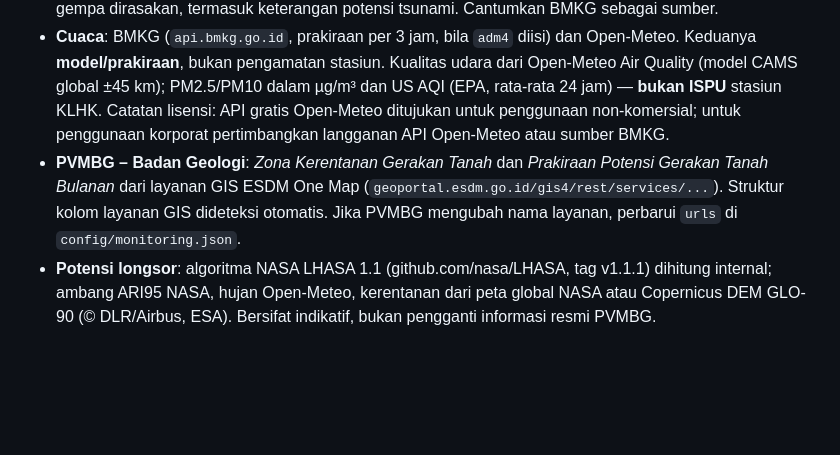
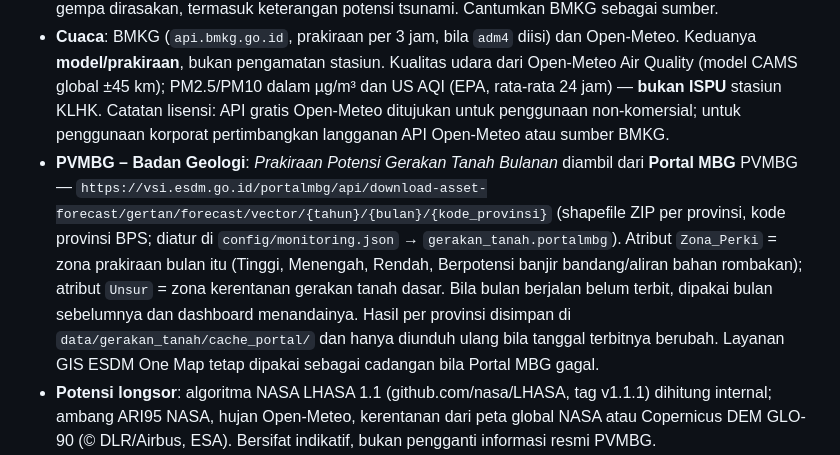
Before and after one commit to safetylineStream/safetylineStream-Dashboard-Pantauan-Lingkungan-Area-Kerja-Pertagas, a Markdown page: README.md, the part around the change. GitHub-like rendering; blank space fills up the shorter version.

Commit message:
README: sumber prakiraan gerakan tanah dari Portal MBG
Co-Authored-By: Claude Opus 5.5 <noreply@anthropic.com>
Claude-Session: https://claude.ai/code/session_018UustT8od1fFjG98SoHHPf

```diff
--- a/README.md
+++ b/README.md
@@ -211,6 +211,6 @@ Layanan nowcast NASA LHASA tidak bisa diakses dari GitHub Actions dan berkasnya
 - **SiPongi+** (Kemenhut): hotspot 24 jam dari satelit NASA MODIS, SNPP, NOAA-20 dan NOAA-21. Endpoint `opsroom.sipongidata.my.id` adalah layanan data di balik peta SiPongi dan tidak didokumentasikan resmi, jadi bisa berubah sewaktu-waktu. Karena itu disediakan cadangan FIRMS.
 - **BMKG InaTEWS** (`data.bmkg.go.id/DataMKG/TEWS/`): data terbuka gempa terbaru, M 5.0+ terkini, dan gempa dirasakan, termasuk keterangan potensi tsunami. Cantumkan BMKG sebagai sumber.
 - **Cuaca**: BMKG (`api.bmkg.go.id`, prakiraan per 3 jam, bila `adm4` diisi) dan Open-Meteo. Keduanya **model/prakiraan**, bukan pengamatan stasiun. Kualitas udara dari Open-Meteo Air Quality (model CAMS global ±45 km); PM2.5/PM10 dalam µg/m³ dan US AQI (EPA, rata-rata 24 jam) — **bukan ISPU** stasiun KLHK. Catatan lisensi: API gratis Open-Meteo ditujukan untuk penggunaan non-komersial; untuk penggunaan korporat pertimbangkan langganan API Open-Meteo atau sumber BMKG.
-- **PVMBG – Badan Geologi**: *Zona Kerentanan Gerakan Tanah* dan *Prakiraan Potensi Gerakan Tanah Bulanan* dari layanan GIS ESDM One Map (`geoportal.esdm.go.id/gis4/rest/services/...`). Struktur kolom layanan GIS dideteksi otomatis. Jika PVMBG mengubah nama layanan, perbarui `urls` di `config/monitoring.json`.
+- **PVMBG – Badan Geologi**: *Prakiraan Potensi Gerakan Tanah Bulanan* diambil dari **Portal MBG** PVMBG — `https://vsi.esdm.go.id/portalmbg/api/download-asset-forecast/gertan/forecast/vector/{tahun}/{bulan}/{kode_provinsi}` (shapefile ZIP per provinsi, kode provinsi BPS; diatur di `config/monitoring.json` → `gerakan_tanah.portalmbg`). Atribut `Zona_Perki` = zona prakiraan bulan itu (Tinggi, Menengah, Rendah, Berpotensi banjir bandang/aliran bahan rombakan); atribut `Unsur` = zona kerentanan gerakan tanah dasar. Bila bulan berjalan belum terbit, dipakai bulan sebelumnya dan dashboard menandainya. Hasil per provinsi disimpan di `data/gerakan_tanah/cache_portal/` dan hanya diunduh ulang bila tanggal terbitnya berubah. Layanan GIS ESDM One Map tetap dipakai sebagai cadangan bila Portal MBG gagal.
 - **Potensi longsor**: algoritma NASA LHASA 1.1 (github.com/nasa/LHASA, tag v1.1.1) dihitung internal; ambang ARI95 NASA, hujan Open-Meteo, kerentanan dari peta global NASA atau Copernicus DEM GLO-90 (© DLR/Airbus, ESA). Bersifat indikatif, bukan pengganti informasi resmi PVMBG.
 - Jarak dihitung dari titik hotspot/episentrum ke **jalur pipa atau fasilitas terdekat** pada `data/assets.geojson` secara geodesik (Haversine; diuji terhadap perhitungan WGS84 independen, selisih < 20 m). Geometri pipa telah disederhanakan (±30 m) supaya halaman ringan. Lokasi hotspot sendiri punya ketidakpastian sebesar pikselnya (VIIRS ±375 m, MODIS ±1 km).
```
